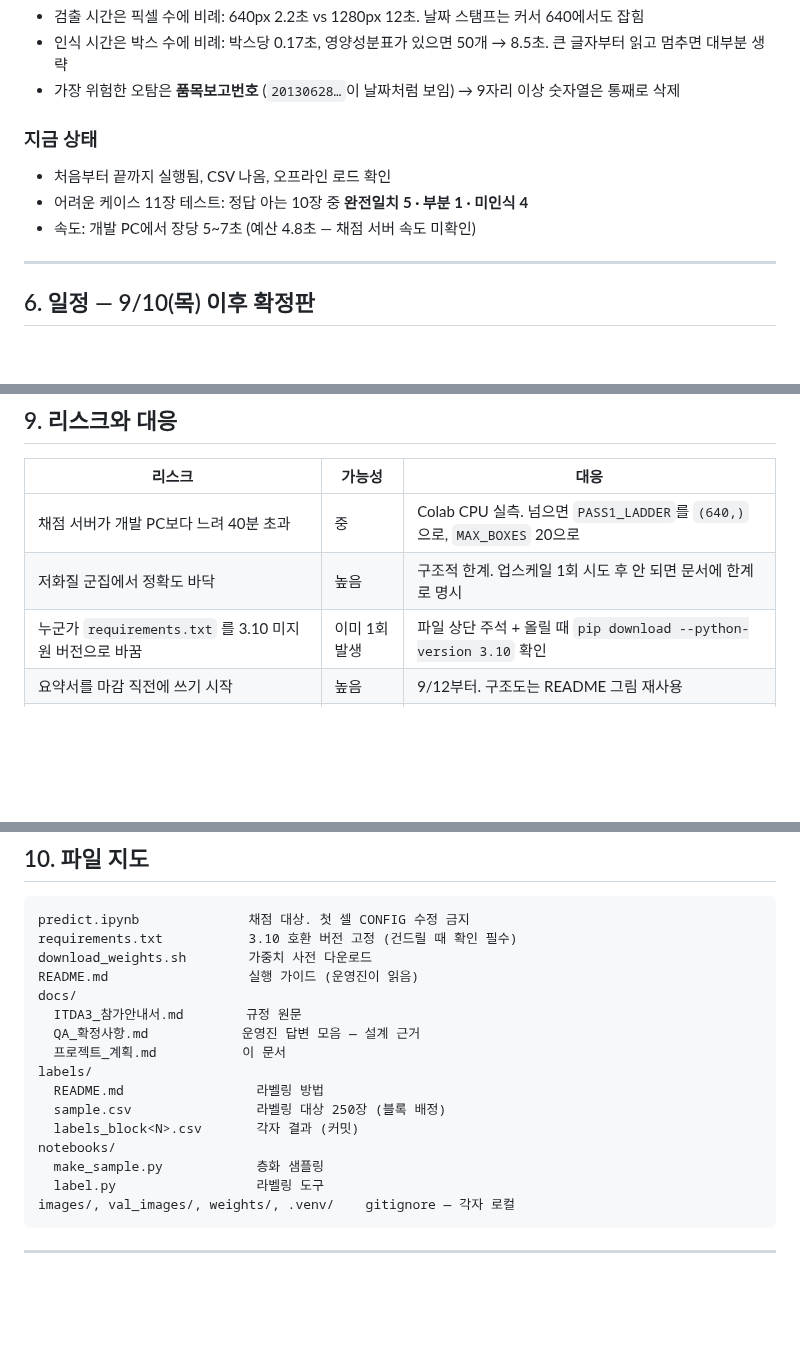
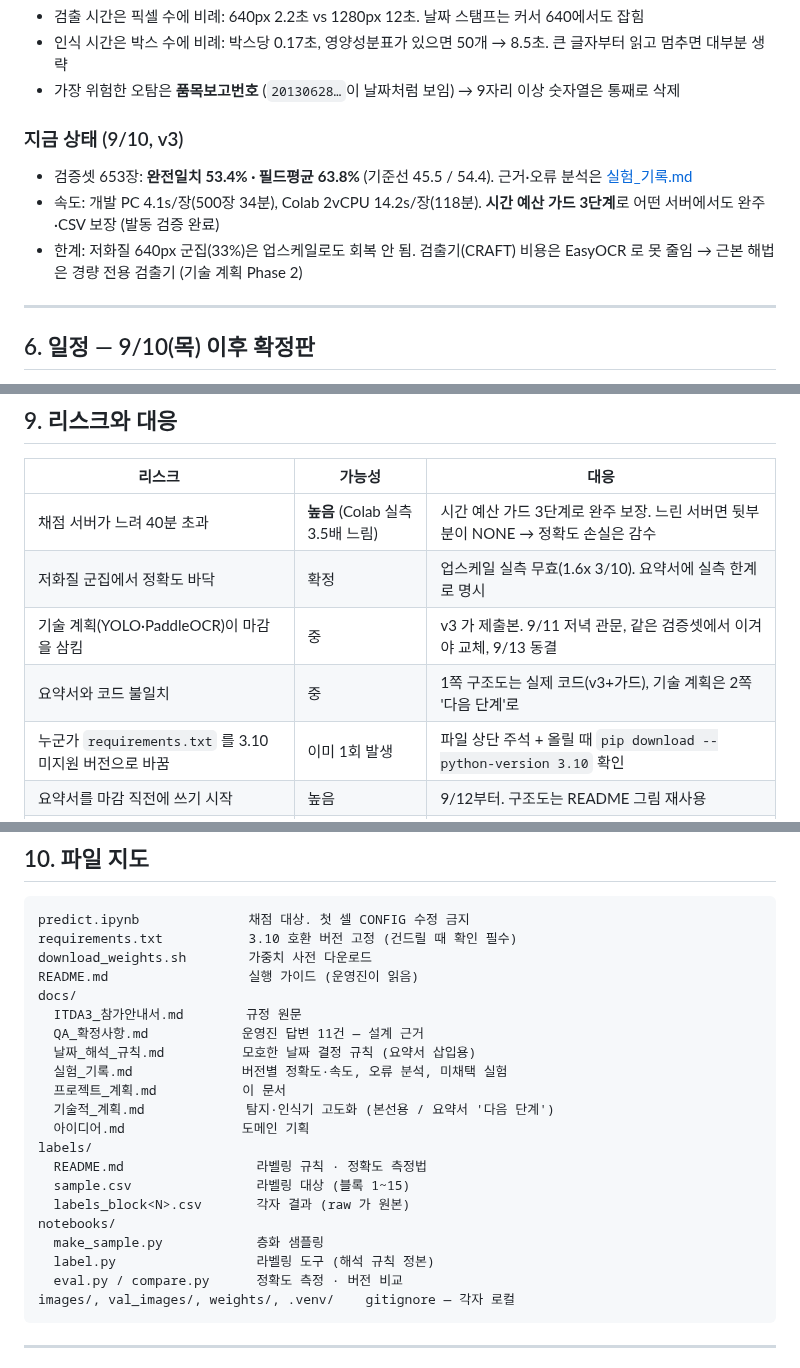
Before and after one commit to LEEbyeongchul/itda3-CODE-subway, a Markdown page: docs/프로젝트_계획.md, 3 parts joined by grey strips. GitHub-like rendering; blank space fills up the shorter version.

Commit message:
docs: 프로젝트 계획 현재 상태·리스크·파일 지도 9/10 기준으로 갱신
Co-Authored-By: Claude Fable 5.1 <noreply@anthropic.com>

````diff
--- a/docs/프로젝트_계획.md
+++ b/docs/프로젝트_계획.md
@@ -77,11 +77,11 @@
 - 인식 시간은 박스 수에 비례: 박스당 0.17초, 영양성분표가 있으면 50개 → 8.5초. 큰 글자부터 읽고 멈추면 대부분 생략
 - 가장 위험한 오탐은 **품목보고번호** (`20130628…`이 날짜처럼 보임) → 9자리 이상 숫자열은 통째로 삭제
 
-### 지금 상태
+### 지금 상태 (9/10, v3)
 
-- 처음부터 끝까지 실행됨, CSV 나옴, 오프라인 로드 확인
-- 어려운 케이스 11장 테스트: 정답 아는 10장 중 **완전일치 5 · 부분 1 · 미인식 4**
-- 속도: 개발 PC에서 장당 5~7초 (예산 4.8초 — 채점 서버 속도 미확인)
+- 검증셋 653장: **완전일치 53.4% · 필드평균 63.8%** (기준선 45.5 / 54.4). 근거·오류 분석은 [실험_기록.md](실험_기록.md)
+- 속도: 개발 PC 4.1s/장(500장 34분), Colab 2vCPU 14.2s/장(118분). **시간 예산 가드 3단계**로 어떤 서버에서도 완주·CSV 보장 (발동 검증 완료)
+- 한계: 저화질 640px 군집(33%)은 업스케일로도 회복 안 됨. 검출기(CRAFT) 비용은 EasyOCR 로 못 줄임 → 근본 해법은 경량 전용 검출기 (기술 계획 Phase 2)
 
 ---
 
@@ -144,8 +144,10 @@
 
 | 리스크 | 가능성 | 대응 |
 | --- | --- | --- |
-| 채점 서버가 개발 PC보다 느려 40분 초과 | 중 | Colab CPU 실측. 넘으면 `PASS1_LADDER`를 `(640,)`으로, `MAX_BOXES` 20으로 |
-| 저화질 군집에서 정확도 바닥 | 높음 | 구조적 한계. 업스케일 1회 시도 후 안 되면 문서에 한계로 명시 |
+| 채점 서버가 느려 40분 초과 | **높음** (Colab 실측 3.5배 느림) | 시간 예산 가드 3단계로 완주 보장. 느린 서버면 뒷부분이 NONE → 정확도 손실은 감수 |
+| 저화질 군집에서 정확도 바닥 | 확정 | 업스케일 실측 무효(1.6x 3/10). 요약서에 실측 한계로 명시 |
+| 기술 계획(YOLO·PaddleOCR)이 마감을 삼킴 | 중 | v3 가 제출본. 9/11 저녁 관문, 같은 검증셋에서 이겨야 교체, 9/13 동결 |
+| 요약서와 코드 불일치 | 중 | 1쪽 구조도는 실제 코드(v3+가드), 기술 계획은 2쪽 '다음 단계'로 |
 | 누군가 `requirements.txt` 를 3.10 미지원 버전으로 바꿈 | 이미 1회 발생 | 파일 상단 주석 + 올릴 때 `pip download --python-version 3.10` 확인 |
 | 요약서를 마감 직전에 쓰기 시작 | 높음 | 9/12부터. 구조도는 README 그림 재사용 |
 | 라벨링 기준이 사람마다 다름 | 중 | `labels/README.md` 규칙 + `?` 태그 공동 검토 |
@@ -161,15 +163,20 @@ download_weights.sh        가중치 사전 다운로드
 README.md                  실행 가이드 (운영진이 읽음)
 docs/
   ITDA3_참가안내서.md        규정 원문
-  QA_확정사항.md            운영진 답변 모음 — 설계 근거
+  QA_확정사항.md            운영진 답변 11건 — 설계 근거
+  날짜_해석_규칙.md          모호한 날짜 결정 규칙 (요약서 삽입용)
+  실험_기록.md              버전별 정확도·속도, 오류 분석, 미채택 실험
   프로젝트_계획.md           이 문서
+  기술적_계획.md             탐지·인식기 고도화 (본선용 / 요약서 '다음 단계')
+  아이디어.md               도메인 기획
 labels/
-  README.md                 라벨링 방법
-  sample.csv                라벨링 대상 250장 (블록 배정)
-  labels_block<N>.csv       각자 결과 (커밋)
+  README.md                 라벨링 규칙 · 정확도 측정법
+  sample.csv                라벨링 대상 (블록 1~15)
+  labels_block<N>.csv       각자 결과 (raw 가 원본)
 notebooks/
   make_sample.py            층화 샘플링
-  label.py                  라벨링 도구
+  label.py                  라벨링 도구 (해석 규칙 정본)
+  eval.py / compare.py      정확도 측정 · 버전 비교
 images/, val_images/, weights/, .venv/    gitignore — 각자 로컬
 ```
 
````
Also changed, not shown: other parts of docs/프로젝트_계획.md (+2 -2 lines).
